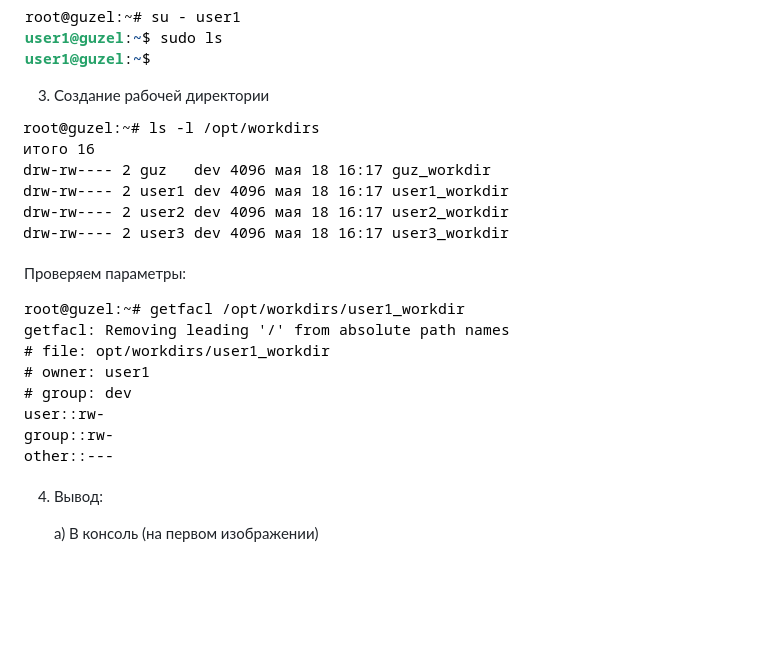
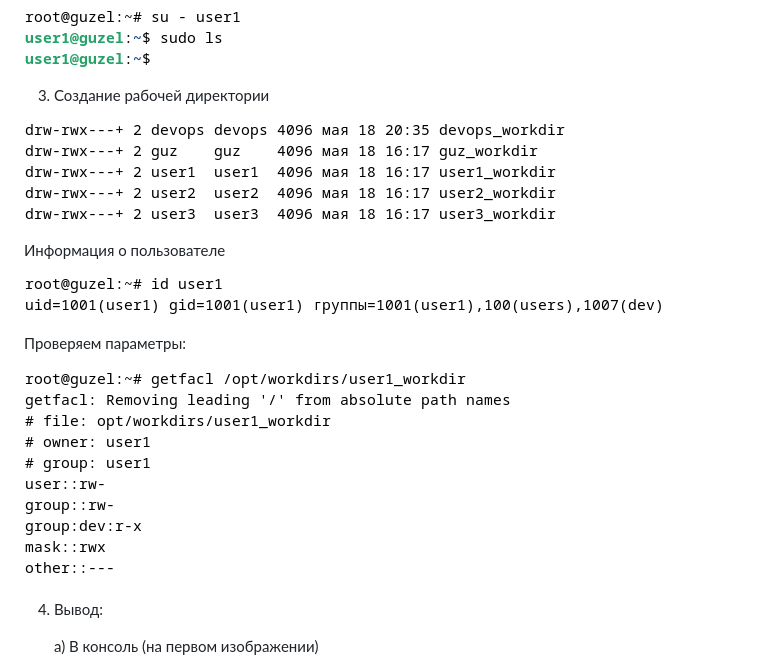
Before and after one commit to guzkhaz/devops-homework, a Markdown page: README.md, the part around the change. Drawn GitHub-style; pictures changed too: images/6.1.png (added), images/6.png, images/7.png; blank space fills up the shorter version.

Commit message:
Исправление ДЗ №1 по скрипту: установлена primary группа с именем пользователя, через аудит добавлены права группе dev

```diff
--- a/README.md
+++ b/README.md
@@ -27,6 +27,10 @@
 3. Создание рабочей директории
 
 ![6](images/6.png)
+
+Информация о пользователе
+
+![6.1](images/6.1.png)
 
 Проверяем параметры:
 
```
Also changed, not shown: 1 other file.
